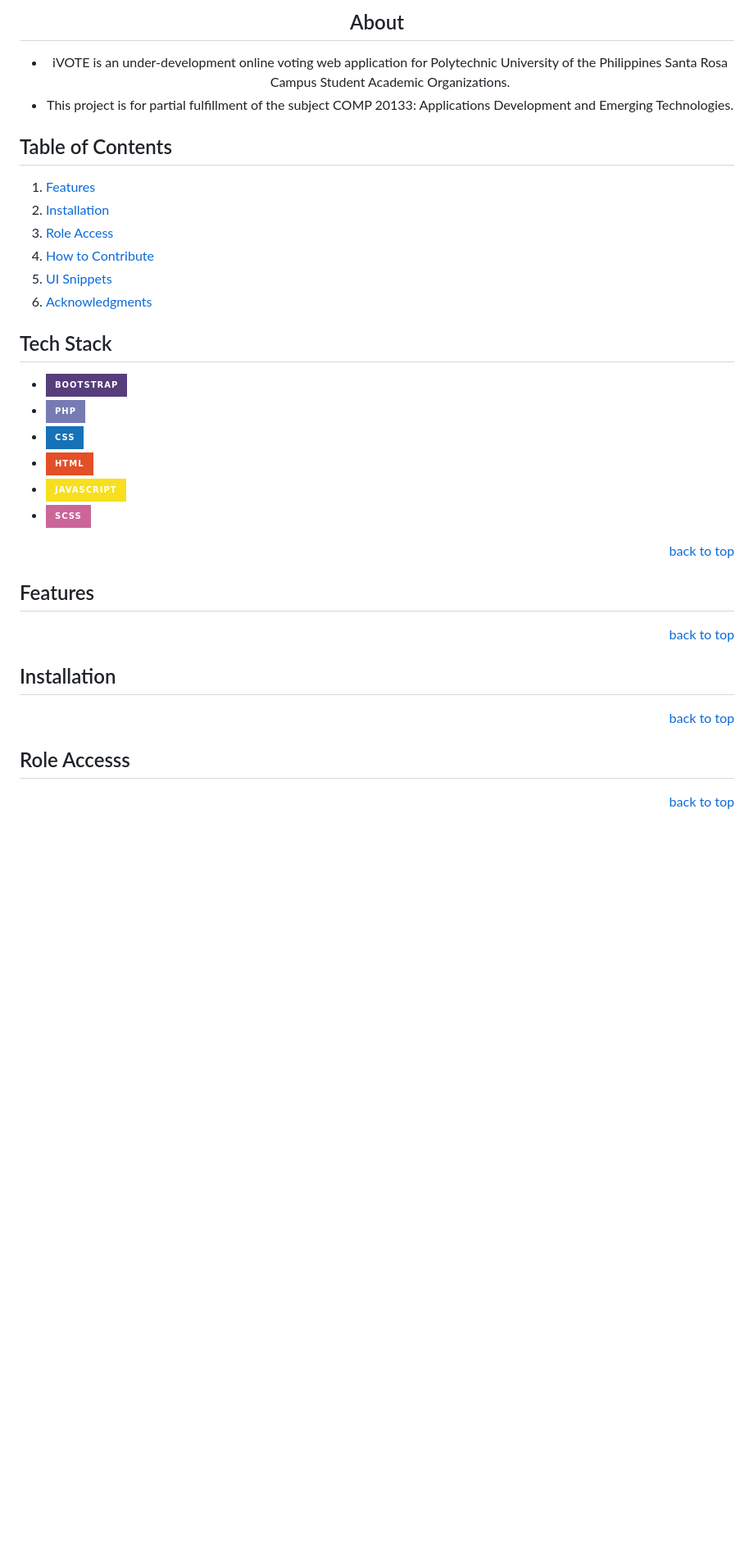
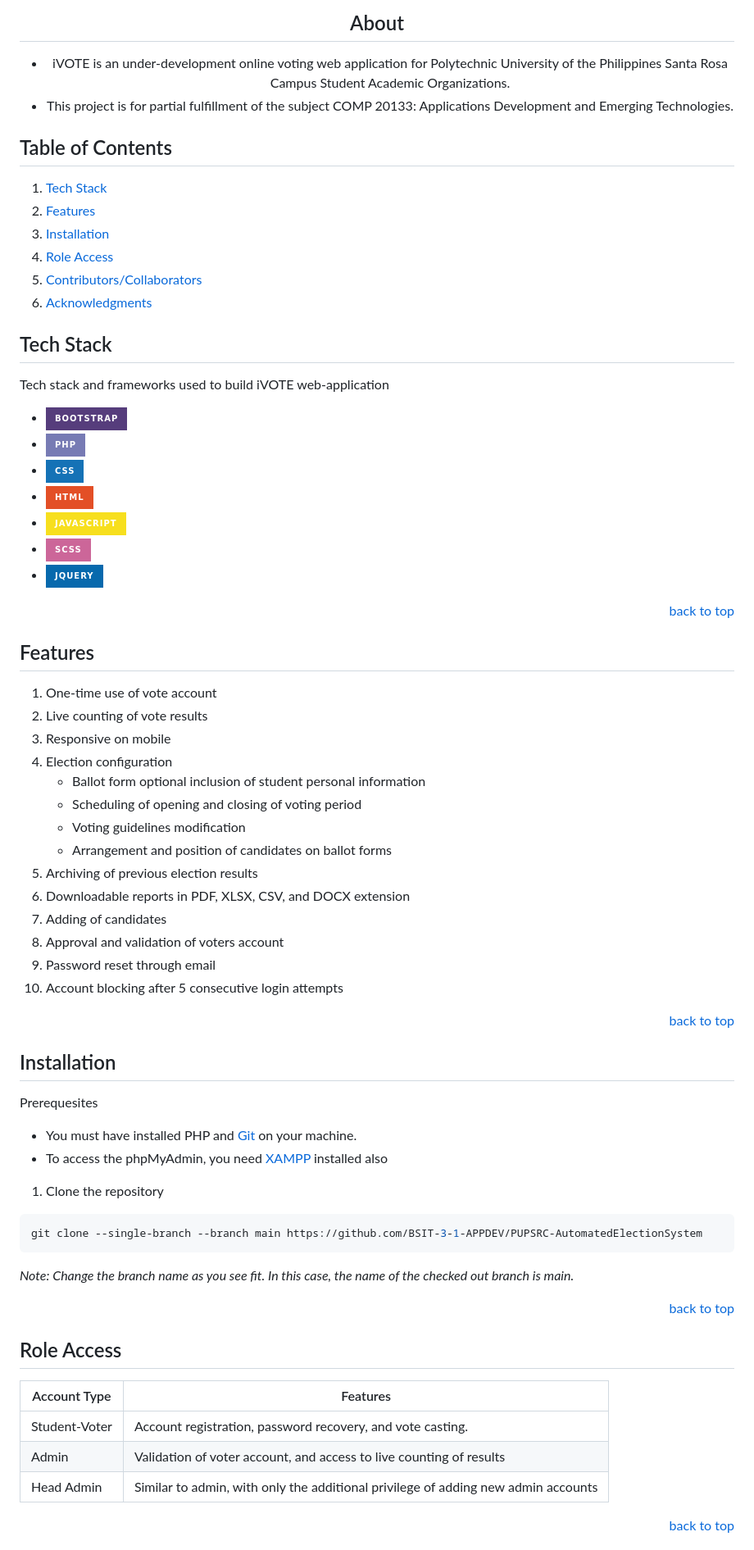
Before and after one commit to BSIT-3-1-APPDEV/PUPSRC-AutomatedElectionSystem, a Markdown page: README.md, the part around the change printed below. Shown: that part at 82% size. GitHub-like rendering; badges without logos; blank space fills up the shorter version.

````diff
--- a/README.md
+++ b/README.md
@@ -38,9 +36,9 @@
   <div align="start">
-    <h2>About</h2>
-    <ul>
-      <li>iVOTE is an under-development online voting web application for Polytechnic University of the Philippines Santa Rosa Campus Student Academic Organizations.</li>
-      <li>This project is for partial fulfillment of the subject COMP 20133: Applications Development and Emerging Technologies.</li>
-    </ul>
+      <h2>About</h2>
+      <ul>
+        <li>iVOTE is an under-development online voting web application for Polytechnic University of the Philippines Santa Rosa Campus Student Academic Organizations.</li>
+        <li>This project is for partial fulfillment of the subject COMP 20133: Applications Development and Emerging Technologies.</li>
+      </ul>
   </div>
 <!--     <br />
     <a href="https://github.com/github_username/repo_name"><strong>Explore the docs »</strong></a>
@@ -59,16 +57,18 @@
 
 <h2>Table of Contents</h2>
 <ol>
+  <li><a href="#stack">Tech Stack</a></li>
   <li><a href="#features">Features</a></li>
   <li><a href="#installation">Installation</a></li>
   <li><a href="#role">Role Access</a></li>
-  <li><a href="#contribute">How to Contribute</a></li>
-  <li><a href="#snippets">UI Snippets</a></li>
+  <li><a href="#contribute">Contributors/Collaborators</a></li>
   <li><a href="#acknowledgments">Acknowledgments</a></li>
 </ol>
 
 
 ## Tech Stack
+
+Tech stack and frameworks used to build iVOTE web-application
 
 * [![Bootstrap][Bootstrap.com]][Bootstrap-url]
 * [![PHP](https://img.shields.io/badge/PHP-777BB4?style=for-the-badge&logo=php&logoColor=white)][PHP-url]
@@ -76,7 +76,7 @@
 * [![HTML](https://img.shields.io/badge/HTML-E34F26?style=for-the-badge&logo=html5&logoColor=white)][HTML-url]
 * [![JavaScript](https://img.shields.io/badge/JavaScript-F7DF1E?style=for-the-badge&logo=javascript&logoColor=black)][JavaScript-url]
 * [![SCSS](https://img.shields.io/badge/SCSS-CC6699?style=for-the-badge&logo=sass&logoColor=white)][SCSS-url]
-
+* [![JQuery][JQuery.com]][JQuery-url]
 
 <p align="right"><a href="#readme-top">back to top</a></p>
 
@@ -84,21 +84,59 @@
 
 <!-- GETTING STARTED -->
 ## Features
-<a name="features"></a>
+
+<ol>
+  <li>One-time use of vote account</li>
+  <li>Live counting of vote results</li>
+  <li>Responsive on mobile</li>
+  <li>
+    Election configuration
+    <ul>
+      <li>Ballot form optional inclusion of student personal information</li>
+      <li>Scheduling of opening and closing of voting period</li>
+      <li>Voting guidelines modification</li>
+      <li>Arrangement and position of candidates on ballot forms</li>
+    </ul>
+  </li>
+  <li>Archiving of previous election results</li>
+  <li>Downloadable reports in PDF, XLSX, CSV, and DOCX extension</li>
+  <li>Adding of candidates</li>
+  <li>Approval and validation of voters account</li>
+  <li>Password reset through email</li>
+  <li>Account blocking after 5 consecutive login attempts</li>
+</ol>
+
+
 <p align="right"><a href="#readme-top">back to top</a></p>
 
 
 
 <!-- INSTALLATION -->
 ## Installation
-<a name="installation"></a>
+
+Prerequesites
+- You must have installed PHP and [Git](https://git-scm.com/downloads) on your machine.
+- To access the phpMyAdmin, you need [XAMPP](http://localhost/phpmyadmin/index.php) installed also
+
+1. Clone the repository
+  ```sh
+  git clone --single-branch --branch main https://github.com/BSIT-3-1-APPDEV/PUPSRC-AutomatedElectionSystem
+  ```
+_Note: Change the branch name as you see fit. In this case, the name of the checked out branch is main._
+
 <p align="right"><a href="#readme-top">back to top</a></p>
 
 
 
 <!-- ROLE ACCESS -->
-## Role Accesss
-<a name="role"></a>
+## Role Access
+
+| Account Type | Features |
+|--------|--------|
+| Student-Voter | Account registration, password recovery, and vote casting. |
+| Admin | Validation of voter account, and access to live counting of results |
+| Head Admin | Similar to admin, with only the additional privilege of adding new admin accounts |
+
 <p align="right"><a href="#readme-top">back to top</a></p>
 
 
````
Also changed, not shown: other parts of README.md (+62 -16 lines).
